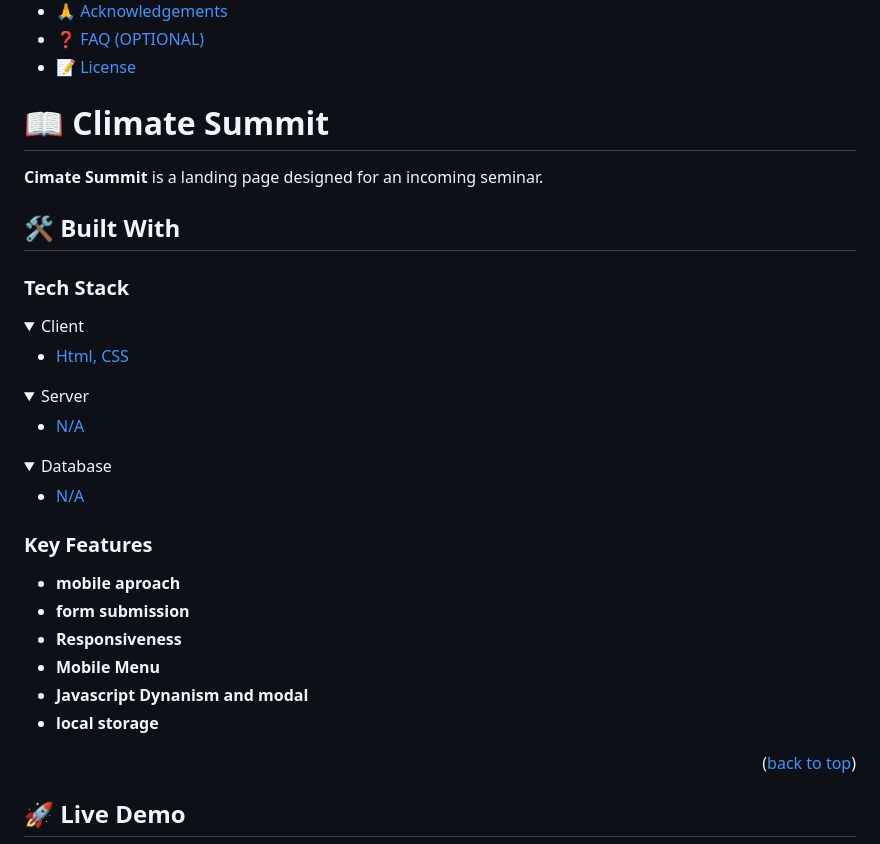
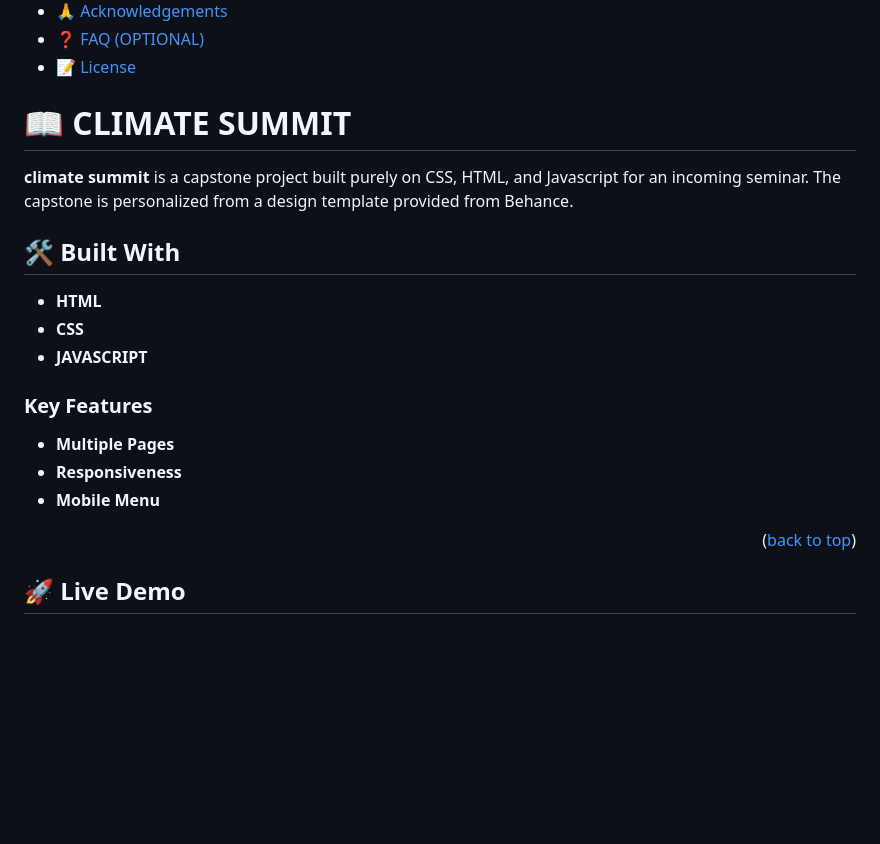
Before and after one commit to Adholah96/climate-summit, a Markdown page: README.md, the part around the change printed below. Rendered like a GitHub page; folded sections open; blank space fills up the shorter version.

```diff
--- a/README.md
+++ b/README.md
@@ -60,38 +60,42 @@ After you're finished please remove all the comments and instructions!
 
 <!-- PROJECT DESCRIPTION -->
 
-# 📖 Climate Summit <a name="about-project"></a>
+# 📖 CLIMATE SUMMIT <a name="about-project"></a>
 
 <!-- > Describe your project in 1 or 2 sentences. -->
 
-**Cimate Summit** is a landing page designed for an incoming seminar.
+**climate summit** is a capstone project built purely on CSS, HTML, and Javascript for an incoming seminar. The capstone is personalized from a design template provided from Behance.
 
 ## 🛠 Built With <a name="built-with"></a>
 
-### Tech Stack <a name="tech-stack"></a>
+- **HTML**
+- **CSS**
+- **JAVASCRIPT**
+
+<!-- ### Tech Stack <a name="tech-stack"></a> -->
 
 <!-- > Describe the tech stack and include only the relevant sections that apply to your project. -->
 
-<details>
+<!-- <details>
   <summary>Client</summary>
   <ul>
     <li><a href="https://reactjs.org/">Html, CSS</a></li>
   </ul>
-</details>
+</details> -->
 
-<details>
+<!-- <details>
   <summary>Server</summary>
   <ul>
     <li><a href="https://expressjs.com/">N/A</a></li>
   </ul>
-</details>
+</details> -->
 
-<details>
+<!-- <details>
 <summary>Database</summary>
   <ul>
     <li><a href="https://www.postgresql.org/">N/A</a></li>
   </ul>
-</details>
+</details> -->
 
 <!-- Features -->
 
@@ -99,12 +103,9 @@ After you're finished please remove all the comments and instructions!
 
 <!-- > Describe between 1-3 key features of the application. -->
 
-- **mobile aproach**
-- **form submission**
+- **Multiple Pages**
 - **Responsiveness**
 - **Mobile Menu**
-- **Javascript Dynanism and modal**
-- **local storage**
 
 <p align="right">(<a href="#readme-top">back to top</a>)</p>
 
```
Also changed, not shown: other parts of README.md (+21 -26 lines).
